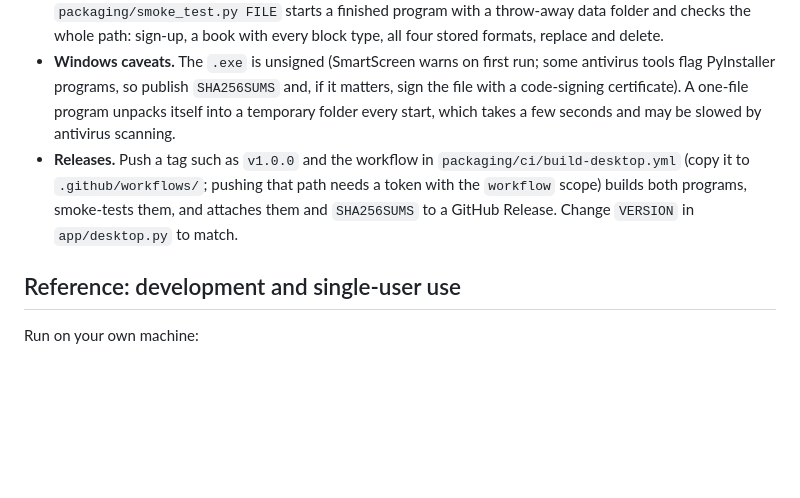
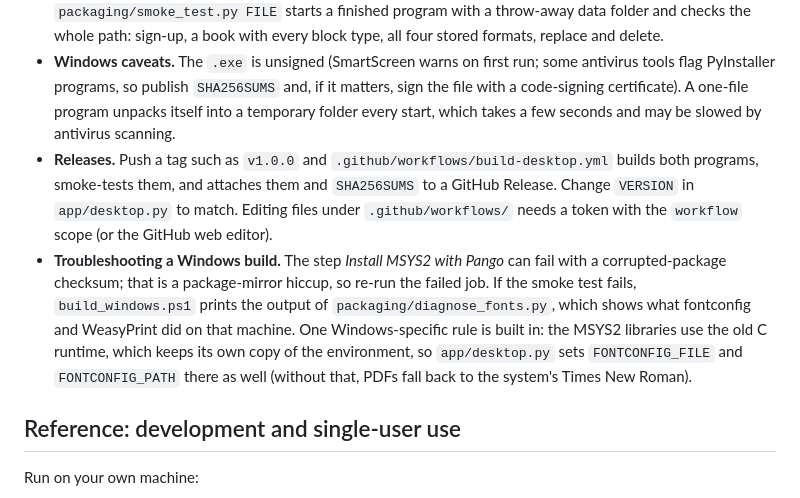
Before and after one commit to athanasius1024/IBS-book-writer-app, a Markdown page: DEPLOYMENT.md, the part around the change. Rendered like a GitHub page; blank space fills up the shorter version.

Commit message:
Docs: point to .github/workflows/build-desktop.yml, add Windows troubleshooting
Follow-up to the previous commit, whose message mentioned these edits but whose
doc changes did not apply.

Co-Authored-By: Warp <agent@warp.dev>

```diff
--- a/DEPLOYMENT.md
+++ b/DEPLOYMENT.md
@@ -398,7 +398,8 @@ The desktop edition is the same app in a single downloadable program; see the RE
 - **Network.** It binds to loopback only and uses the Waitress server with 8 threads. It is a single-user program: do not put it behind a proxy for other people. Use parts 1 and 2 for that.
 - **Building.** `packaging/ibsbook.spec` is the PyInstaller recipe. WeasyPrint loads Pango, HarfBuzz and fontconfig at run time with `dlopen`, which PyInstaller cannot see, so the recipe collects them itself (on Linux the closure found with `ldconfig` and `ldd`, minus the C library; on Windows the DLLs that `packaging/build_windows.ps1` copies from MSYS2). A Linux build needs a C library at least as old as the oldest computer it should run on, so release builds are made on Ubuntu 22.04 (glibc 2.35). `packaging/smoke_test.py FILE` starts a finished program with a throw-away data folder and checks the whole path: sign-up, a book with every block type, all four stored formats, replace and delete.
 - **Windows caveats.** The `.exe` is unsigned (SmartScreen warns on first run; some antivirus tools flag PyInstaller programs, so publish `SHA256SUMS` and, if it matters, sign the file with a code-signing certificate). A one-file program unpacks itself into a temporary folder every start, which takes a few seconds and may be slowed by antivirus scanning.
-- **Releases.** Push a tag such as `v1.0.0` and the workflow in `packaging/ci/build-desktop.yml` (copy it to `.github/workflows/`; pushing that path needs a token with the `workflow` scope) builds both programs, smoke-tests them, and attaches them and `SHA256SUMS` to a GitHub Release. Change `VERSION` in `app/desktop.py` to match.
+- **Releases.** Push a tag such as `v1.0.0` and `.github/workflows/build-desktop.yml` builds both programs, smoke-tests them, and attaches them and `SHA256SUMS` to a GitHub Release. Change `VERSION` in `app/desktop.py` to match. Editing files under `.github/workflows/` needs a token with the `workflow` scope (or the GitHub web editor).
+- **Troubleshooting a Windows build.** The step *Install MSYS2 with Pango* can fail with a corrupted-package checksum; that is a package-mirror hiccup, so re-run the failed job. If the smoke test fails, `build_windows.ps1` prints the output of `packaging/diagnose_fonts.py`, which shows what fontconfig and WeasyPrint did on that machine. One Windows-specific rule is built in: the MSYS2 libraries use the old C runtime, which keeps its own copy of the environment, so `app/desktop.py` sets `FONTCONFIG_FILE` and `FONTCONFIG_PATH` there as well (without that, PDFs fall back to the system's Times New Roman).
 
 ## Reference: development and single-user use
 
```
Also changed, not shown: README.md (+1 -1 lines).
